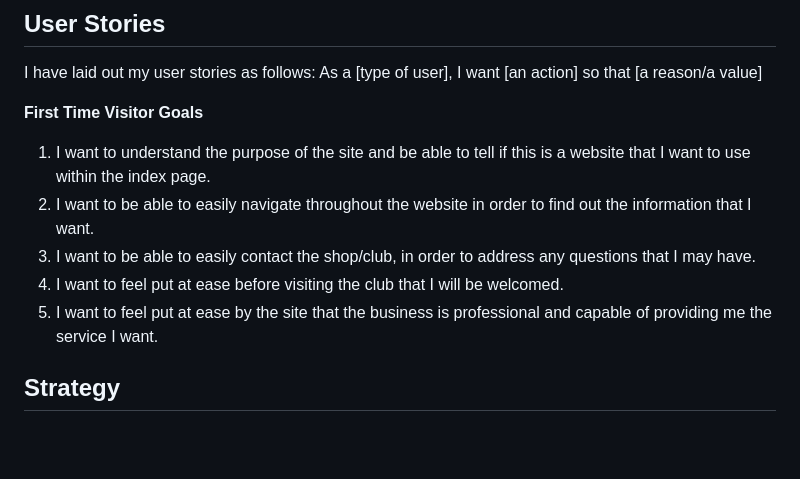
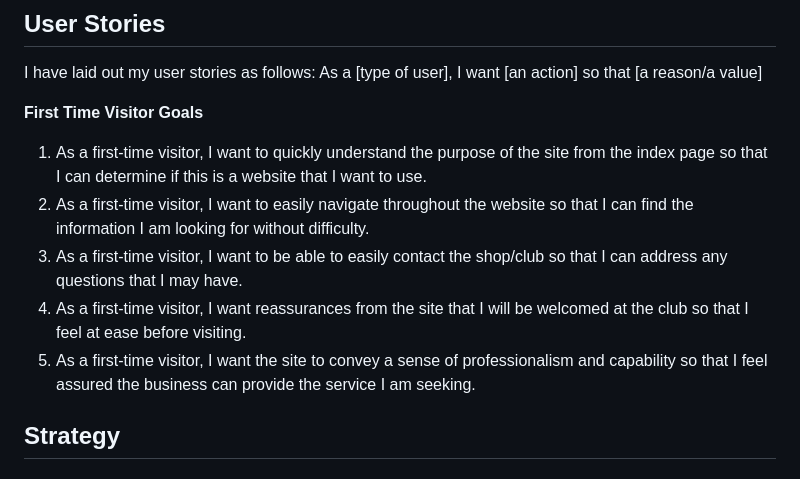
Before and after one commit to hgwhitfield/Knit, a Markdown page: docs/README.md, the part around the change. GitHub-like rendering; blank space fills up the shorter version.

Commit message:
User Stories section reworded for clarity in README.

```diff
--- a/docs/README.md
+++ b/docs/README.md
@@ -41,11 +41,11 @@ I have laid out my user stories as follows:
 As a [type of user], I want [an action] so that [a reason/a value]
 
 **First Time Visitor Goals**
-1. I want to understand the purpose of the site and be able to tell if this is a website that I want to use within the index page.
-2. I want to be able to easily navigate throughout the website in order to find out the information that I want.
-3. I want to be able to easily contact the shop/club, in order to address any questions that I may have.
-4. I want to feel put at ease before visiting the club that I will be welcomed.
-5. I want to feel put at ease by the site that the business is professional and capable of providing me the service I want.
+1. As a first-time visitor, I want to quickly understand the purpose of the site from the index page so that I can determine if this is a website that I want to use.
+2. As a first-time visitor, I want to easily navigate throughout the website so that I can find the information I am looking for without difficulty.
+3. As a first-time visitor, I want to be able to easily contact the shop/club so that I can address any questions that I may have.
+4. As a first-time visitor, I want reassurances from the site that I will be welcomed at the club so that I feel at ease before visiting.
+5. As a first-time visitor, I want the site to convey a sense of professionalism and capability so that I feel assured the business can provide the service I am seeking.
 
 ## Strategy
 
```
